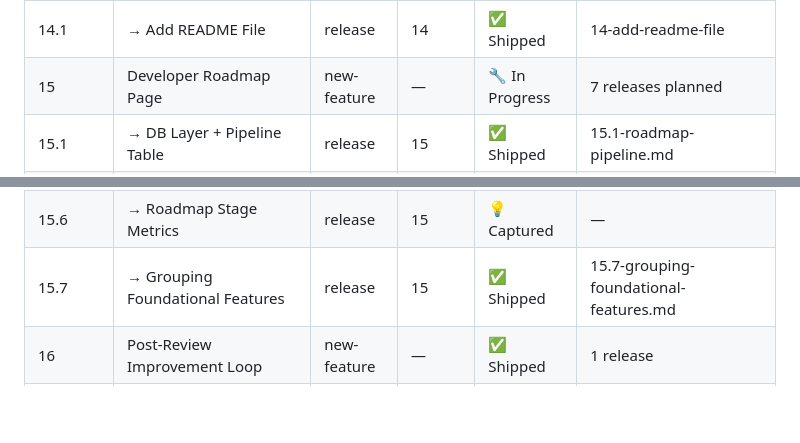
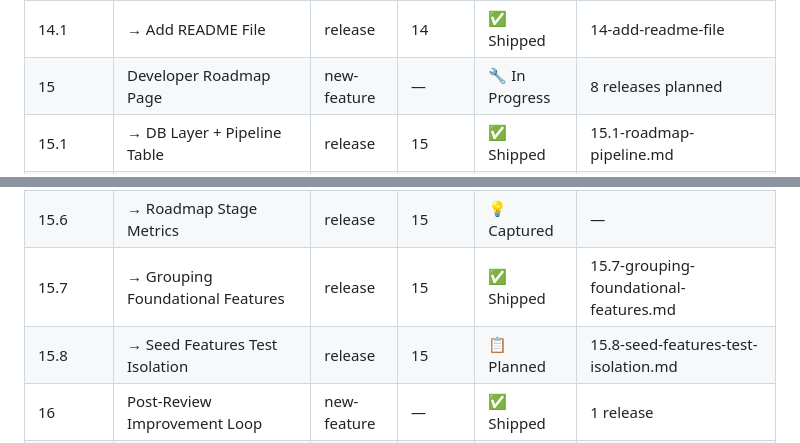
Before and after one commit to shagun008/spendly, a Markdown page: .claude/features/registry.md, 2 parts joined by grey strips. GitHub-like rendering; blank space fills up the shorter version.

Commit message:
plan: release plan for 15.8 Seed Features Test Isolation

```diff
--- a/.claude/features/registry.md
+++ b/.claude/features/registry.md
@@ -51,7 +51,7 @@ Release sub-rows (indented with →) show individual release status.
 | 12.2 | → Local Data Migration | release | 12 | ✅ Shipped | 12.2-local-data-migration-to-supabase.md |
 | 14 | Add README File | new-feature | — | ✅ Shipped | 1 release |
 | 14.1 | → Add README File | release | 14 | ✅ Shipped | 14-add-readme-file |
-| 15 | Developer Roadmap Page | new-feature | — | 🔧 In Progress | 7 releases planned |
+| 15 | Developer Roadmap Page | new-feature | — | 🔧 In Progress | 8 releases planned |
 | 15.1 | → DB Layer + Pipeline Table | release | 15 | ✅ Shipped | 15.1-roadmap-pipeline.md |
 | 15.2 | → Expand-in-Place Detail View | release | 15 | ✅ Shipped | 15.2-roadmap-detail.md |
 | 15.3 | → Harness Integration (Live Updates) | release | 15 | ✅ Shipped | 15.3-harness-integration-live-updates.md |
@@ -59,6 +59,7 @@ Release sub-rows (indented with →) show individual release status.
 | 15.5 | → Release Notes Modal | release | 15 | ✅ Shipped | 15.5-release-notes-modal.md |
 | 15.6 | → Roadmap Stage Metrics | release | 15 | 💡 Captured | — |
 | 15.7 | → Grouping Foundational Features | release | 15 | ✅ Shipped | 15.7-grouping-foundational-features.md |
+| 15.8 | → Seed Features Test Isolation | release | 15 | 📋 Planned | 15.8-seed-features-test-isolation.md |
 | 16 | Post-Review Improvement Loop | new-feature | — | ✅ Shipped | 1 release |
 | 16.1 | → Improvement Loop Skill | release | 16 | ✅ Shipped | 16.1-improvement-loop.md |
 | 17 | User Profile Page Updates | new-feature | — | ✅ Shipped | 3 releases planned |
```
Also changed, not shown: 2 other files.
